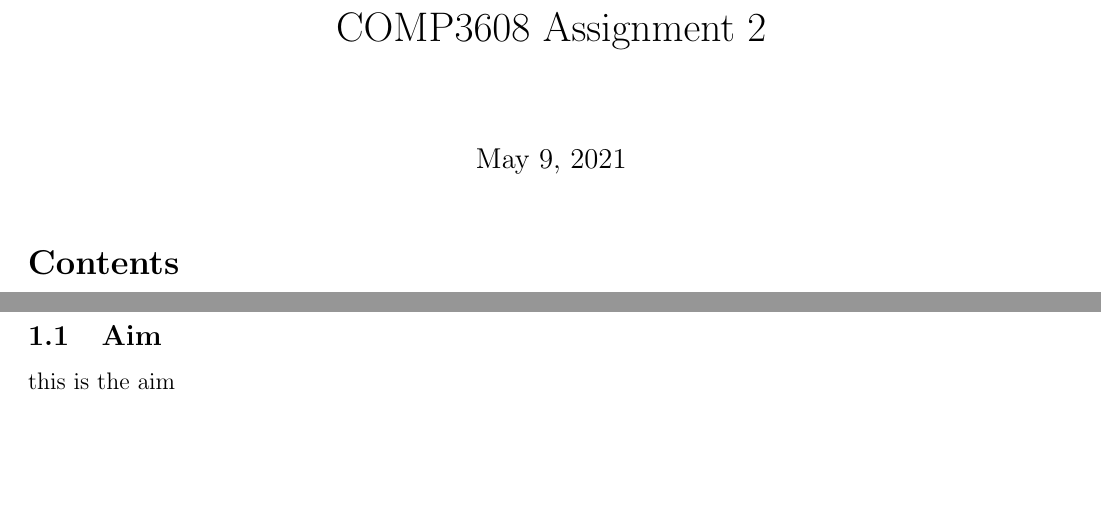
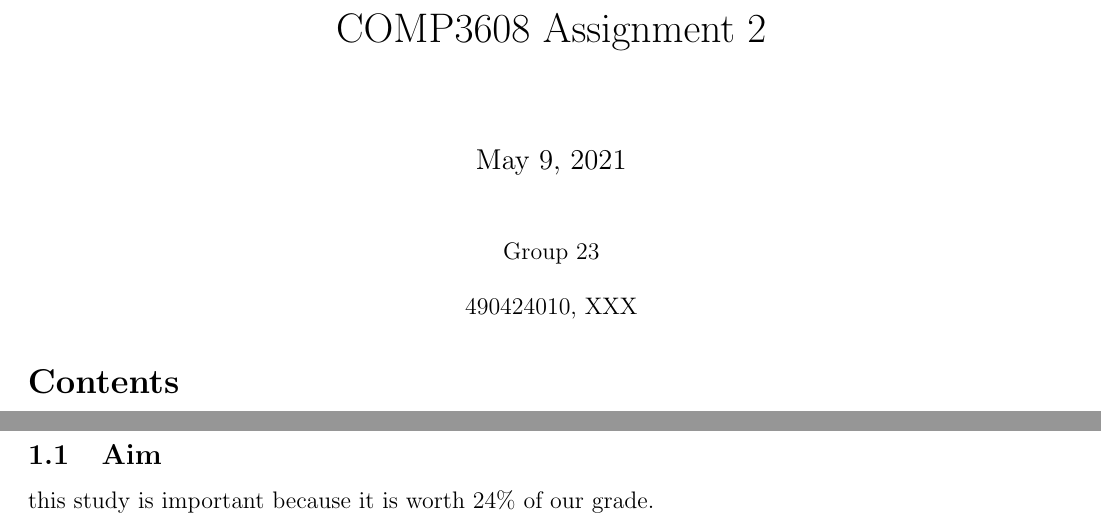
Before and after one commit to sashajenner/comp3608-a2, a LaTeX document (docs/report.tex, which reads docs/sections/introduction.tex): two parts of pages 1 and 2 of 7, joined at a grey line, cut so that both start at the same text, the shorter picture padded with empty space. Compiled offline with pdfLaTeX.

Commit message:
Updates from Overleaf

```diff
--- a/docs/report.tex
+++ b/docs/report.tex
@@ -9,6 +9,9 @@
 \title{COMP3608 Assignment 2}
 \maketitle
 
+\begin{center}Group 23\end{center}
+\begin{center}490424010, XXX\end{center}
+
 \tableofcontents
 
 \include{sections/introduction}
--- a/docs/sections/introduction.tex
+++ b/docs/sections/introduction.tex
@@ -2,4 +2,7 @@
 
 \subsection{Aim}
 
-this is the aim
+% This section should briefly state the aim of your study and include a paragraph about why this study is
+% important according to you.
+
+this study is important because it is worth 24\% of our grade.
```
Also changed, not shown: docs/sections/data.tex (+3 -0 lines).
